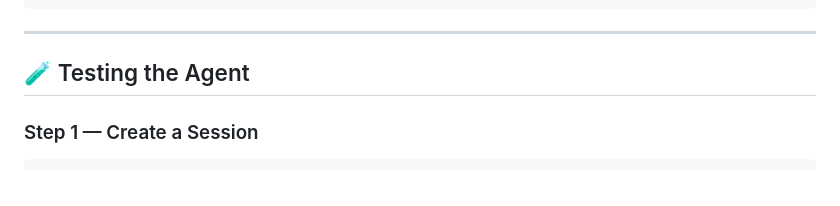
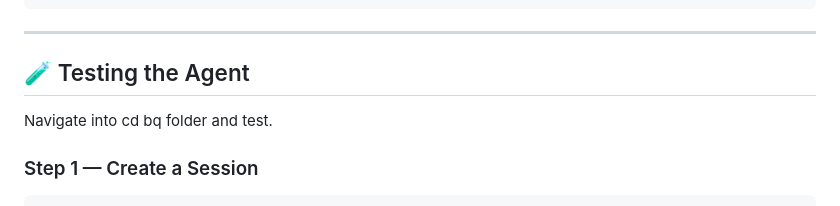
Before and after one commit to Madhu-712/Hack-to-skill-cohort-1, a Markdown page: Track2/README.md, the part around the change. Rendered like a GitHub page.

````diff
--- a/Track2/README.md
+++ b/Track2/README.md
@@ -295,6 +295,8 @@ adk run bq
 
 ## 🧪 Testing the Agent
 
+Navigate into cd bq folder and test.
+
 ### Step 1 — Create a Session
 
 ```bash
````
